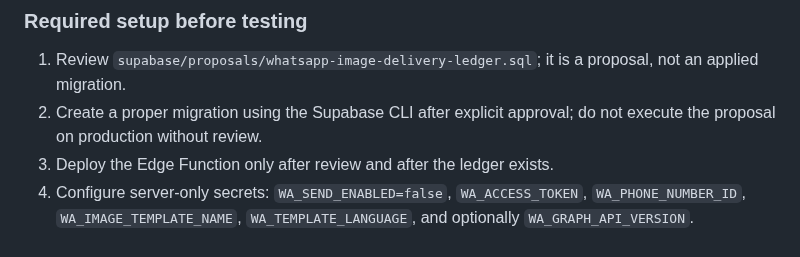
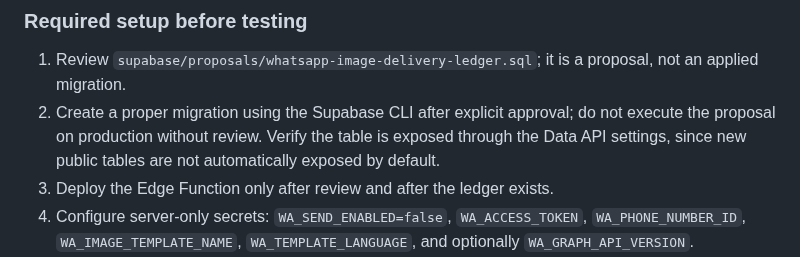
Before and after one commit to ALGABAS26/al-gabas-phone, a Markdown page: accounting/INTEGRATION-IMPLEMENTATION-GATES.md, the part around the change. Drawn GitHub-style.

Commit message:
Clarify Data API exposure prerequisite for delivery ledger

```diff
--- a/accounting/INTEGRATION-IMPLEMENTATION-GATES.md
+++ b/accounting/INTEGRATION-IMPLEMENTATION-GATES.md
@@ -18,7 +18,7 @@ Status: prototype code only. This branch is not deployed, merged, or enabled for
 
 ### Required setup before testing
 1. Review `supabase/proposals/whatsapp-image-delivery-ledger.sql`; it is a proposal, not an applied migration.
-2. Create a proper migration using the Supabase CLI after explicit approval; do not execute the proposal on production without review.
+2. Create a proper migration using the Supabase CLI after explicit approval; do not execute the proposal on production without review. Verify the table is exposed through the Data API settings, since new public tables are not automatically exposed by default.
 3. Deploy the Edge Function only after review and after the ledger exists.
 4. Configure server-only secrets: `WA_SEND_ENABLED=false`, `WA_ACCESS_TOKEN`, `WA_PHONE_NUMBER_ID`, `WA_IMAGE_TEMPLATE_NAME`, `WA_TEMPLATE_LANGUAGE`, and optionally `WA_GRAPH_API_VERSION`.
 5. The Meta template must be approved and have an IMAGE header. Use a Meta test sender and a test recipient first.
```
